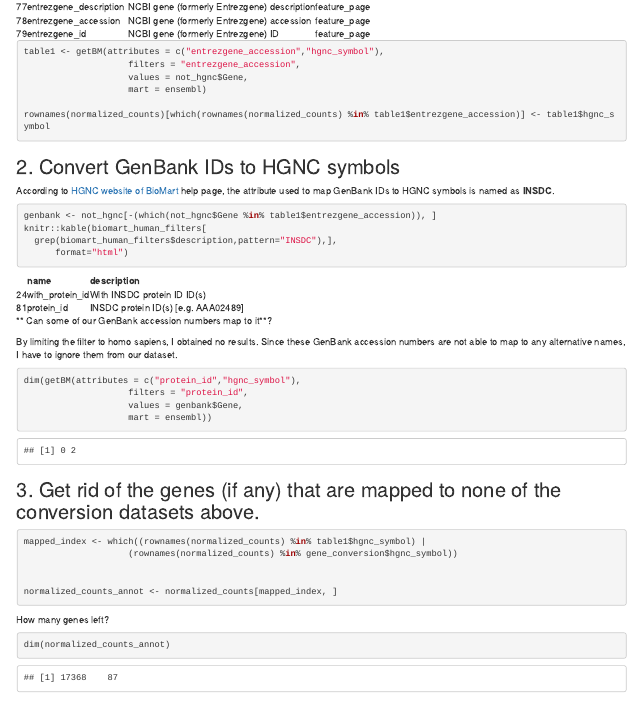
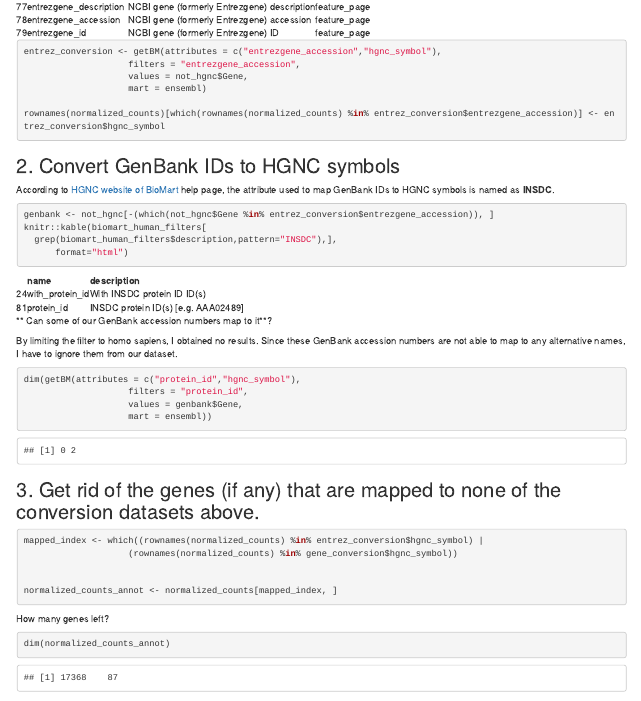
Before and after one commit to bcb420-2023/ChengYue_Zhang, an R Markdown document (A1/Assignment1.Rmd): the page in a window 1100 px wide, from 9530 px down before the commit and from 9560 px down after it, so that both start at the same text. The pictures show the output file A1/Assignment1.html that the author committed with the source, opened offline.

Commit message:
Updated variable names

````diff
--- a/A1/Assignment1.Rmd
+++ b/A1/Assignment1.Rmd
@@ -435,12 +436,12 @@ not_hgnc <- myexp_filtered[-(which(rownames(normalized_counts) %in% gene_convers
 ```{r}
 kable(searchAttributes(mart = ensembl, 'entrez') , format="html")
 
-table1 <- getBM(attributes = c("entrezgene_accession","hgnc_symbol"),
+entrez_conversion <- getBM(attributes = c("entrezgene_accession","hgnc_symbol"),
                     filters = "entrezgene_accession",
                     values = not_hgnc$Gene,
                     mart = ensembl)
 
-rownames(normalized_counts)[which(rownames(normalized_counts) %in% table1$entrezgene_accession)] <- table1$hgnc_symbol
+rownames(normalized_counts)[which(rownames(normalized_counts) %in% entrez_conversion$entrezgene_accession)] <- entrez_conversion$hgnc_symbol
 ```
 
 
@@ -450,7 +451,7 @@ rownames(normalized_counts)[which(rownames(normalized_counts) %in% table1$entrez
 According to [HGNC website of BioMart](https://www.genenames.org/help/biomart/) help page, the attribute used to map GenBank IDs to HGNC symbols is named as **INSDC**.
 
 ```{r}
-genbank <- not_hgnc[-(which(not_hgnc$Gene %in% table1$entrezgene_accession)), ]
+genbank <- not_hgnc[-(which(not_hgnc$Gene %in% entrez_conversion$entrezgene_accession)), ]
 knitr::kable(biomart_human_filters[
   grep(biomart_human_filters$description,pattern="INSDC"),],
       format="html")
@@ -471,7 +472,7 @@ dim(getBM(attributes = c("protein_id","hgnc_symbol"),
 
 
 ```{r}
-mapped_index <- which((rownames(normalized_counts) %in% table1$hgnc_symbol) |
+mapped_index <- which((rownames(normalized_counts) %in% entrez_conversion$hgnc_symbol) |
                     (rownames(normalized_counts) %in% gene_conversion$hgnc_symbol))
 
 
````
Also changed, not shown: A1/Assignment1.html, A1/Assignment1.nb.html, A1/Assignment1.Rmd (1 more changed lines).
